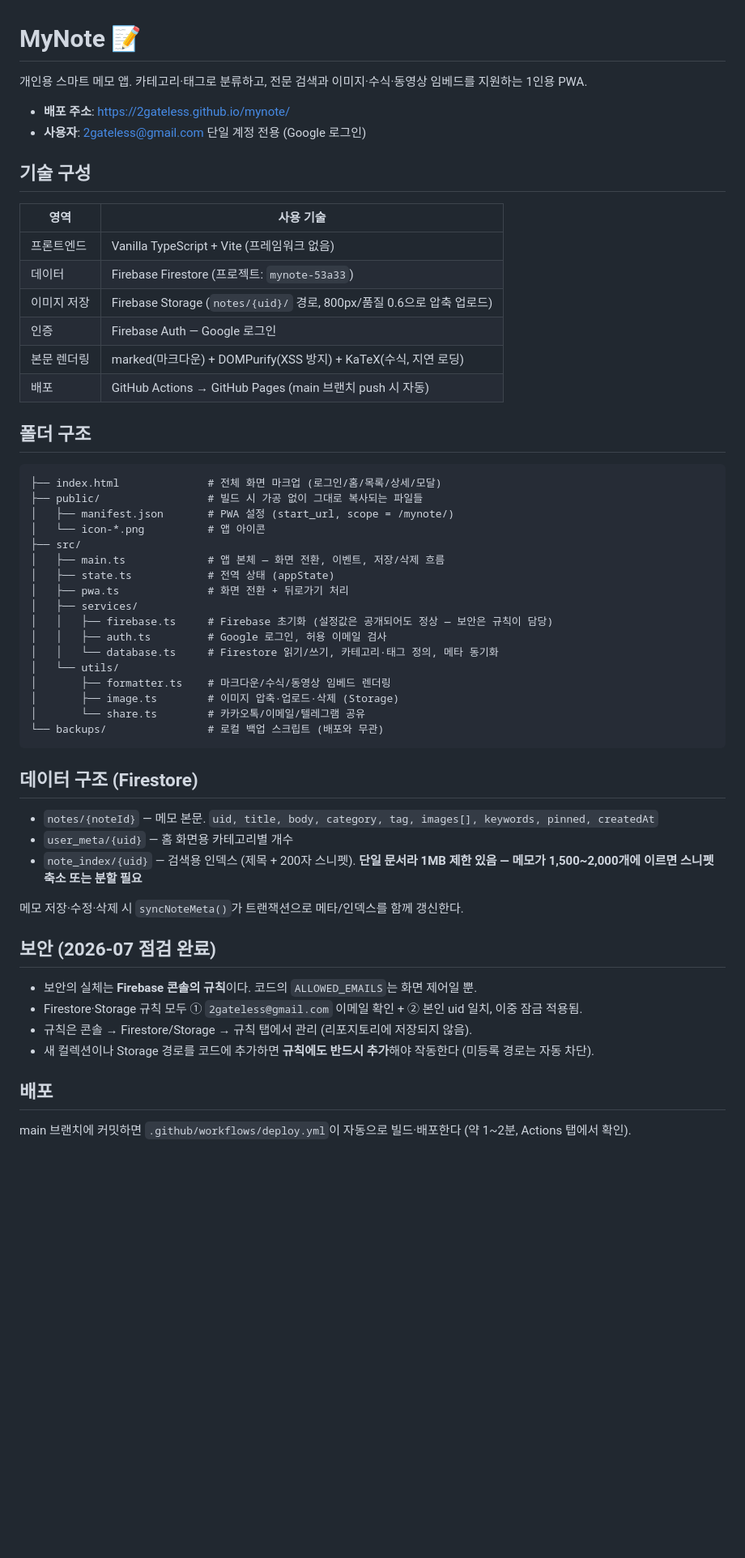
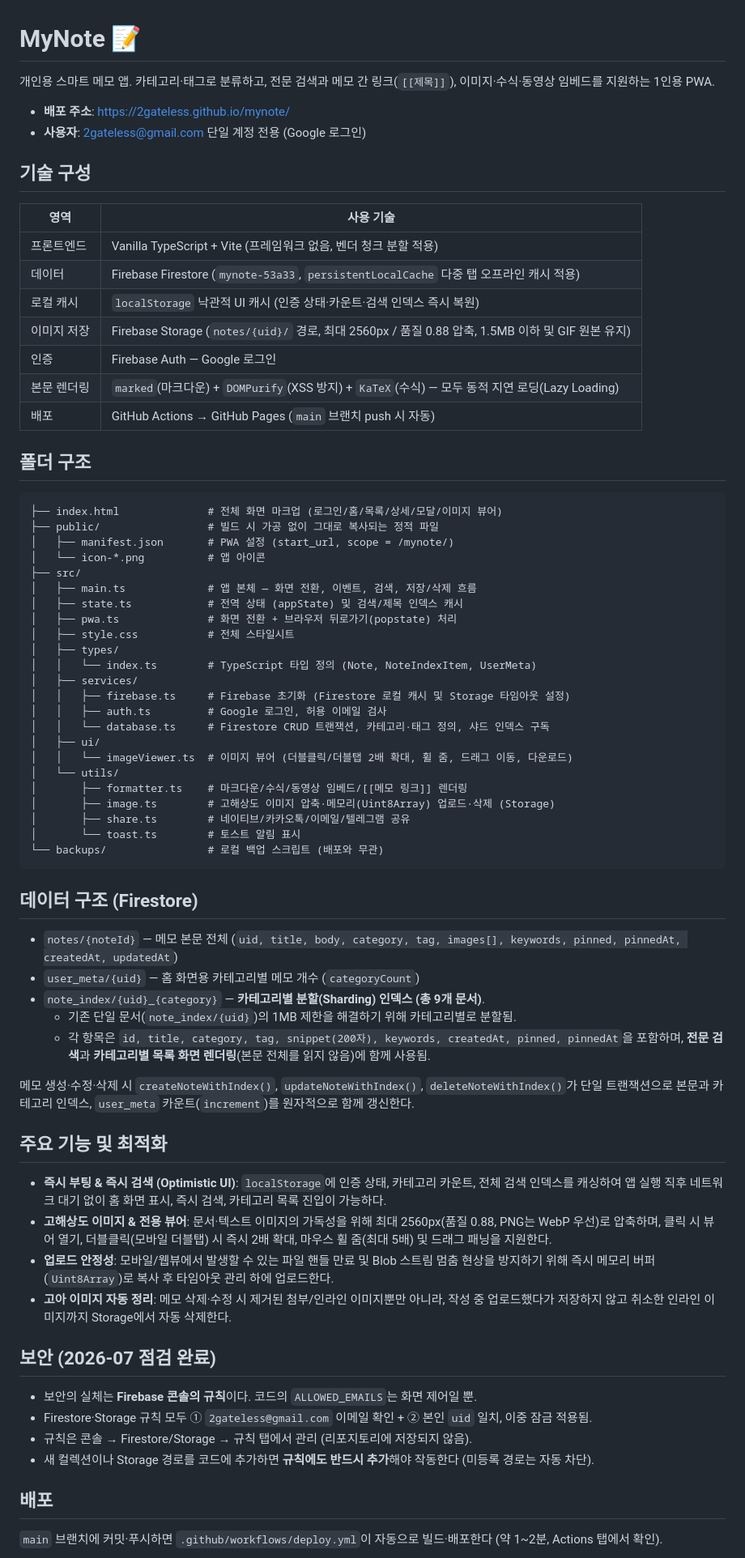
Before and after one commit to 2gateless/mynote, a Markdown page: README.md, the part around one of its changes. Shown at 81% size. Drawn GitHub-style; blank space fills up the shorter version.

Commit message:
docs: 최신 아키텍처 및 기능 변경 사항을 반영하여 README.md 업데이트

````diff
--- a/README.md
+++ b/README.md
@@ -1,6 +1,6 @@
 # MyNote 📝
 
-개인용 스마트 메모 앱. 카테고리·태그로 분류하고, 전문 검색과 이미지·수식·동영상 임베드를 지원하는 1인용 PWA.
+개인용 스마트 메모 앱. 카테고리·태그로 분류하고, 전문 검색과 메모 간 링크(`[[제목]]`), 이미지·수식·동영상 임베드를 지원하는 1인용 PWA.
 
 - **배포 주소**: https://2gateless.github.io/mynote/
 - **사용자**: 2gateless@gmail.com 단일 계정 전용 (Google 로그인)
@@ -9,51 +9,67 @@
 
 | 영역 | 사용 기술 |
 |---|---|
-| 프론트엔드 | Vanilla TypeScript + Vite (프레임워크 없음) |
-| 데이터 | Firebase Firestore (프로젝트: `mynote-53a33`) |
-| 이미지 저장 | Firebase Storage (`notes/{uid}/` 경로, 800px/품질 0.6으로 압축 업로드) |
+| 프론트엔드 | Vanilla TypeScript + Vite (프레임워크 없음, 벤더 청크 분할 적용) |
+| 데이터 | Firebase Firestore (`mynote-53a33`, `persistentLocalCache` 다중 탭 오프라인 캐시 적용) |
+| 로컬 캐시 | `localStorage` 낙관적 UI 캐시 (인증 상태·카운트·검색 인덱스 즉시 복원) |
+| 이미지 저장 | Firebase Storage (`notes/{uid}/` 경로, 최대 2560px / 품질 0.88 압축, 1.5MB 이하 및 GIF 원본 유지) |
 | 인증 | Firebase Auth — Google 로그인 |
-| 본문 렌더링 | marked(마크다운) + DOMPurify(XSS 방지) + KaTeX(수식, 지연 로딩) |
-| 배포 | GitHub Actions → GitHub Pages (main 브랜치 push 시 자동) |
+| 본문 렌더링 | `marked`(마크다운) + `DOMPurify`(XSS 방지) + `KaTeX`(수식) — 모두 동적 지연 로딩(Lazy Loading) |
+| 배포 | GitHub Actions → GitHub Pages (`main` 브랜치 push 시 자동) |
 
 ## 폴더 구조
 
 ```
-├── index.html              # 전체 화면 마크업 (로그인/홈/목록/상세/모달)
-├── public/                 # 빌드 시 가공 없이 그대로 복사되는 파일들
+├── index.html              # 전체 화면 마크업 (로그인/홈/목록/상세/모달/이미지 뷰어)
+├── public/                 # 빌드 시 가공 없이 그대로 복사되는 정적 파일
 │   ├── manifest.json       # PWA 설정 (start_url, scope = /mynote/)
 │   └── icon-*.png          # 앱 아이콘
 ├── src/
-│   ├── main.ts             # 앱 본체 — 화면 전환, 이벤트, 저장/삭제 흐름
-│   ├── state.ts            # 전역 상태 (appState)
-│   ├── pwa.ts              # 화면 전환 + 뒤로가기 처리
+│   ├── main.ts             # 앱 본체 — 화면 전환, 이벤트, 검색, 저장/삭제 흐름
+│   ├── state.ts            # 전역 상태 (appState) 및 검색/제목 인덱스 캐시
+│   ├── pwa.ts              # 화면 전환 + 브라우저 뒤로가기(popstate) 처리
+│   ├── style.css           # 전체 스타일시트
+│   ├── types/
+│   │   └── index.ts        # TypeScript 타입 정의 (Note, NoteIndexItem, UserMeta)
 │   ├── services/
-│   │   ├── firebase.ts     # Firebase 초기화 (설정값은 공개되어도 정상 — 보안은 규칙이 담당)
+│   │   ├── firebase.ts     # Firebase 초기화 (Firestore 로컬 캐시 및 Storage 타임아웃 설정)
 │   │   ├── auth.ts         # Google 로그인, 허용 이메일 검사
-│   │   └── database.ts     # Firestore 읽기/쓰기, 카테고리·태그 정의, 메타 동기화
+│   │   └── database.ts     # Firestore CRUD 트랜잭션, 카테고리·태그 정의, 샤드 인덱스 구독
+│   ├── ui/
+│   │   └── imageViewer.ts  # 이미지 뷰어 (더블클릭/더블탭 2배 확대, 휠 줌, 드래그 이동, 다운로드)
 │   └── utils/
-│       ├── formatter.ts    # 마크다운/수식/동영상 임베드 렌더링
-│       ├── image.ts        # 이미지 압축·업로드·삭제 (Storage)
-│       └── share.ts        # 카카오톡/이메일/텔레그램 공유
+│       ├── formatter.ts    # 마크다운/수식/동영상 임베드/[[메모 링크]] 렌더링
+│       ├── image.ts        # 고해상도 이미지 압축·메모리(Uint8Array) 업로드·삭제 (Storage)
+│       ├── share.ts        # 네이티브/카카오톡/이메일/텔레그램 공유
+│       └── toast.ts        # 토스트 알림 표시
 └── backups/                # 로컬 백업 스크립트 (배포와 무관)
 ```
 
 ## 데이터 구조 (Firestore)
 
-- `notes/{noteId}` — 메모 본문. `uid, title, body, category, tag, images[], keywords, pinned, createdAt`
-- `user_meta/{uid}` — 홈 화면용 카테고리별 개수
-- `note_index/{uid}` — 검색용 인덱스 (제목 + 200자 스니펫). **단일 문서라 1MB 제한 있음 — 메모가 1,500~2,000개에 이르면 스니펫 축소 또는 분할 필요**
+- `notes/{noteId}` — 메모 본문 전체 (`uid, title, body, category, tag, images[], keywords, pinned, pinnedAt, createdAt, updatedAt`)
+- `user_meta/{uid}` — 홈 화면용 카테고리별 메모 개수 (`categoryCount`)
+- `note_index/{uid}_{category}` — **카테고리별 분할(Sharding) 인덱스 (총 9개 문서)**.
+  - 기존 단일 문서(`note_index/{uid}`)의 1MB 제한을 해결하기 위해 카테고리별로 분할됨.
+  - 각 항목은 `id, title, category, tag, snippet(200자), keywords, createdAt, pinned, pinnedAt`을 포함하며, **전문 검색**과 **카테고리별 목록 화면 렌더링**(본문 전체를 읽지 않음)에 함께 사용됨.
 
-메모 저장·수정·삭제 시 `syncNoteMeta()`가 트랜잭션으로 메타/인덱스를 함께 갱신한다.
+메모 생성·수정·삭제 시 `createNoteWithIndex()`, `updateNoteWithIndex()`, `deleteNoteWithIndex()`가 단일 트랜잭션으로 본문과 카테고리 인덱스, `user_meta` 카운트(`increment`)를 원자적으로 함께 갱신한다.
+
+## 주요 기능 및 최적화
+
+- **즉시 부팅 & 즉시 검색 (Optimistic UI)**: `localStorage`에 인증 상태, 카테고리 카운트, 전체 검색 인덱스를 캐싱하여 앱 실행 직후 네트워크 대기 없이 홈 화면 표시, 즉시 검색, 카테고리 목록 진입이 가능하다.
+- **고해상도 이미지 & 전용 뷰어**: 문서·텍스트 이미지의 가독성을 위해 최대 2560px(품질 0.88, PNG는 WebP 우선)로 압축하며, 클릭 시 뷰어 열기, 더블클릭(모바일 더블탭) 시 즉시 2배 확대, 마우스 휠 줌(최대 5배) 및 드래그 패닝을 지원한다.
+- **업로드 안정성**: 모바일/웹뷰에서 발생할 수 있는 파일 핸들 만료 및 Blob 스트림 멈춤 현상을 방지하기 위해 즉시 메모리 버퍼(`Uint8Array`)로 복사 후 타임아웃 관리 하에 업로드한다.
+- **고아 이미지 자동 정리**: 메모 삭제·수정 시 제거된 첨부/인라인 이미지뿐만 아니라, 작성 중 업로드했다가 저장하지 않고 취소한 인라인 이미지까지 Storage에서 자동 삭제한다.
 
 ## 보안 (2026-07 점검 완료)
 
 - 보안의 실체는 **Firebase 콘솔의 규칙**이다. 코드의 `ALLOWED_EMAILS`는 화면 제어일 뿐.
-- Firestore·Storage 규칙 모두 ① `2gateless@gmail.com` 이메일 확인 + ② 본인 uid 일치, 이중 잠금 적용됨.
+- Firestore·Storage 규칙 모두 ① `2gateless@gmail.com` 이메일 확인 + ② 본인 `uid` 일치, 이중 잠금 적용됨.
 - 규칙은 콘솔 → Firestore/Storage → 규칙 탭에서 관리 (리포지토리에 저장되지 않음).
 - 새 컬렉션이나 Storage 경로를 코드에 추가하면 **규칙에도 반드시 추가**해야 작동한다 (미등록 경로는 자동 차단).
 
 ## 배포
 
-main 브랜치에 커밋하면 `.github/workflows/deploy.yml`이 자동으로 빌드·배포한다 (약 1~2분, Actions 탭에서 확인).
+`main` 브랜치에 커밋·푸시하면 `.github/workflows/deploy.yml`이 자동으로 빌드·배포한다 (약 1~2분, Actions 탭에서 확인).
 
````
Also changed, not shown: other parts of README.md (+6 -6 lines).
